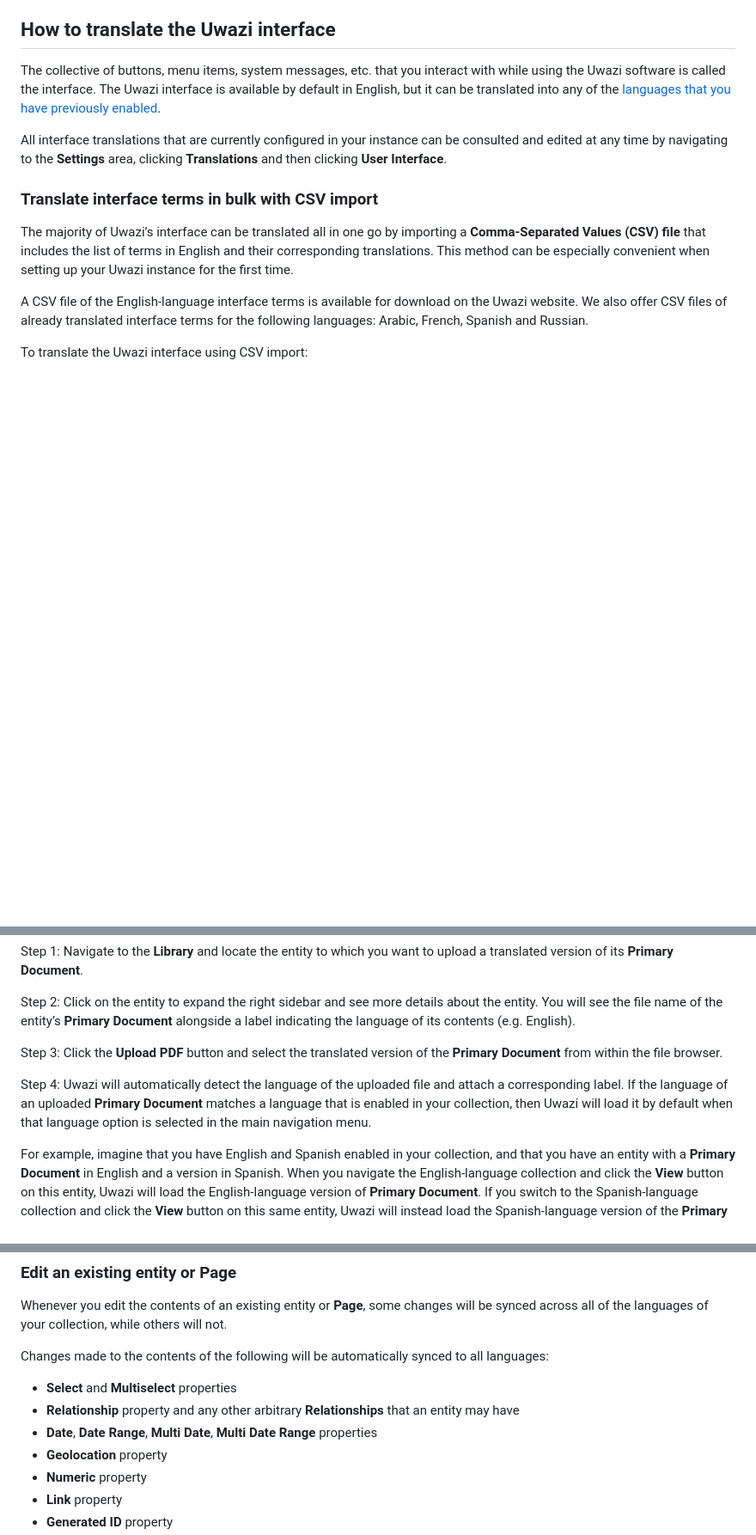
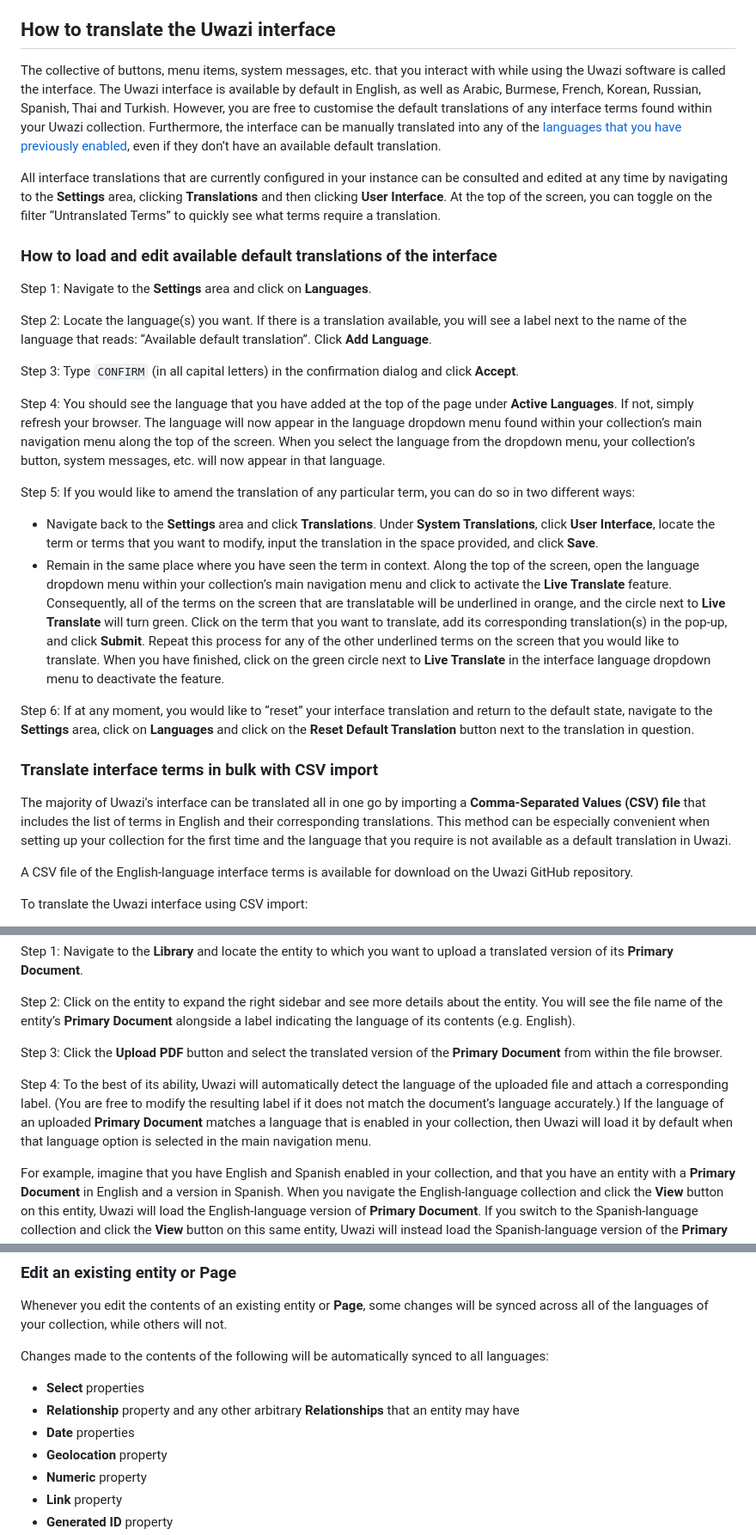
Before and after one commit to huridocs/uwazi-documentation, a Markdown page: admin-docs/translating-your-collection.md, 3 parts joined by grey strips. Shown at 86% size. Rendered like a GitHub page; blank space fills up the shorter version.

Commit message:
Update translating-your-collection.md
Reflecting recent edits (Dec 2022)

```diff
--- a/admin-docs/translating-your-collection.md
+++ b/admin-docs/translating-your-collection.md
@@ -22,15 +22,32 @@ Step 4: At the top of the page under **Active Languages**, select which language
 
 ## How to translate the Uwazi interface
 
-The collective of buttons, menu items, system messages, etc. that you interact with while using the Uwazi software is called the interface.  The Uwazi interface is available by default in English, but it can be translated into any of the [languages that you have previously enabled](https://uwazi.readthedocs.io/en/latest/admin-docs/translating-your-collection.html#how-to-configure-the-available-languages-for-your-collection).
+The collective of buttons, menu items, system messages, etc. that you interact with while using the Uwazi software is called the interface. The Uwazi interface is available by default in English, as well as Arabic, Burmese, French, Korean, Russian, Spanish, Thai and Turkish. However, you are free to customise the default translations of any interface terms found within your Uwazi collection. Furthermore, the interface can be manually translated into any of the [languages that you have previously enabled](https://uwazi.readthedocs.io/en/latest/admin-docs/translating-your-collection.html#how-to-configure-the-available-languages-for-your-collection), even if they don’t have an available default translation.
 
-All interface translations that are currently configured in your instance can be consulted and edited at any time by navigating to the **Settings** area, clicking **Translations** and then clicking **User Interface**.
+All interface translations that are currently configured in your instance can be consulted and edited at any time by navigating to the **Settings** area, clicking **Translations** and then clicking **User Interface**. At the top of the screen, you can toggle on the filter “Untranslated Terms” to quickly see what terms require a translation.
+
+### How to load and edit available default translations of the interface
+
+Step 1: Navigate to the **Settings** area and click on **Languages**.
+
+Step 2: Locate the language(s) you want. If there is a translation available, you will see a label next to the name of the language that reads: “Available default translation”. Click **Add Language**.
+
+Step 3: Type `CONFIRM` (in all capital letters) in the confirmation dialog and click **Accept**.
+
+Step 4: You should see the language that you have added at the top of the page under **Active Languages**. If not, simply refresh your browser. The language will now appear in the language dropdown menu found within your collection’s main navigation menu along the top of the screen. When you select the language from the dropdown menu, your collection’s button, system messages, etc. will now appear in that language.
+
+Step 5: If you would like to amend the translation of any particular term, you can do so in two different ways:
+
+- Navigate back to the **Settings** area and click **Translations**. Under **System Translations**, click **User Interface**, locate the term or terms that you want to modify, input the translation in the space provided, and click **Save**.
+- Remain in the same place where you have seen the term in context. Along the top of the screen, open the language dropdown menu within your collection’s main navigation menu and click to activate the **Live Translate** feature. Consequently, all of the terms on the screen that are translatable will be underlined in orange, and the circle next to **Live Translate** will turn green. Click on the term that you want to translate, add its corresponding translation(s) in the pop-up, and click **Submit**. Repeat this process for any of the other underlined terms on the screen that you would like to translate. When you have finished, click on the green circle next to **Live Translate** in the interface language dropdown menu to deactivate the feature.
+
+Step 6: If at any moment, you would like to “reset” your interface translation and return to the default state, navigate to the **Settings** area, click on **Languages** and click on the **Reset Default Translation** button next to the translation in question.
 
 ### Translate interface terms in bulk with CSV import
 
-The majority of Uwazi’s interface can be translated all in one go by importing a **Comma-Separated Values (CSV) file** that includes the list of terms in English and their corresponding translations. This method can be especially convenient when setting up your Uwazi instance for the first time.
+The majority of Uwazi’s interface can be translated all in one go by importing a **Comma-Separated Values (CSV) file** that includes the list of terms in English and their corresponding translations. This method can be especially convenient when setting up your collection for the first time and the language that you require is not available as a default translation in Uwazi.
 
-A CSV file of the English-language interface terms is available for download on the Uwazi website. We also offer CSV files of already translated interface terms for the following languages: Arabic, French, Spanish and Russian.
+A CSV file of the English-language interface terms is available for download on the Uwazi GitHub repository.
 
 To translate the Uwazi interface using CSV import:
 
@@ -106,7 +123,7 @@ Step 2: Click on the entity to expand the right sidebar and see more details abo
 
 Step 3: Click the **Upload PDF** button and select the translated version of the **Primary Document** from within the file browser.
 
-Step 4: Uwazi will automatically detect the language of the uploaded file and attach a corresponding label. If the language of an uploaded **Primary Document** matches a language that is enabled in your collection, then Uwazi will load it by default when that language option is selected in the main navigation menu.
+Step 4: To the best of its ability, Uwazi will automatically detect the language of the uploaded file and attach a corresponding label. (You are free to modify the resulting label if it does not match the document’s language accurately.) If the language of an uploaded **Primary Document** matches a language that is enabled in your collection, then Uwazi will load it by default when that language option is selected in the main navigation menu.
 
 For example, imagine that you have English and Spanish enabled in your collection, and that you have an entity with a **Primary Document** in English and a version in Spanish. When you navigate the English-language collection and click the **View** button on this entity, Uwazi will load the English-language version of **Primary Document**. If you switch to the Spanish-language collection and click the **View** button on this same entity, Uwazi will instead load the Spanish-language version of the **Primary Document**.
 
@@ -143,9 +160,9 @@ Whenever you create and save a new entity or **Page**, all of its contents are s
 Whenever you edit the contents of an existing entity or **Page**, some changes will be synced across all of the languages of your collection, while others will not.
 
 Changes made to the contents of the following will be automatically synced to all languages:
-- **Select** and **Multiselect** properties
+- **Select** properties
 - **Relationship** property and any other arbitrary **Relationships** that an entity may have
-- **Date**, **Date Range**, **Multi Date**, **Multi Date Range** properties
+- **Date** properties
 - **Geolocation** property
 - **Numeric** property
 - **Link** property
```
